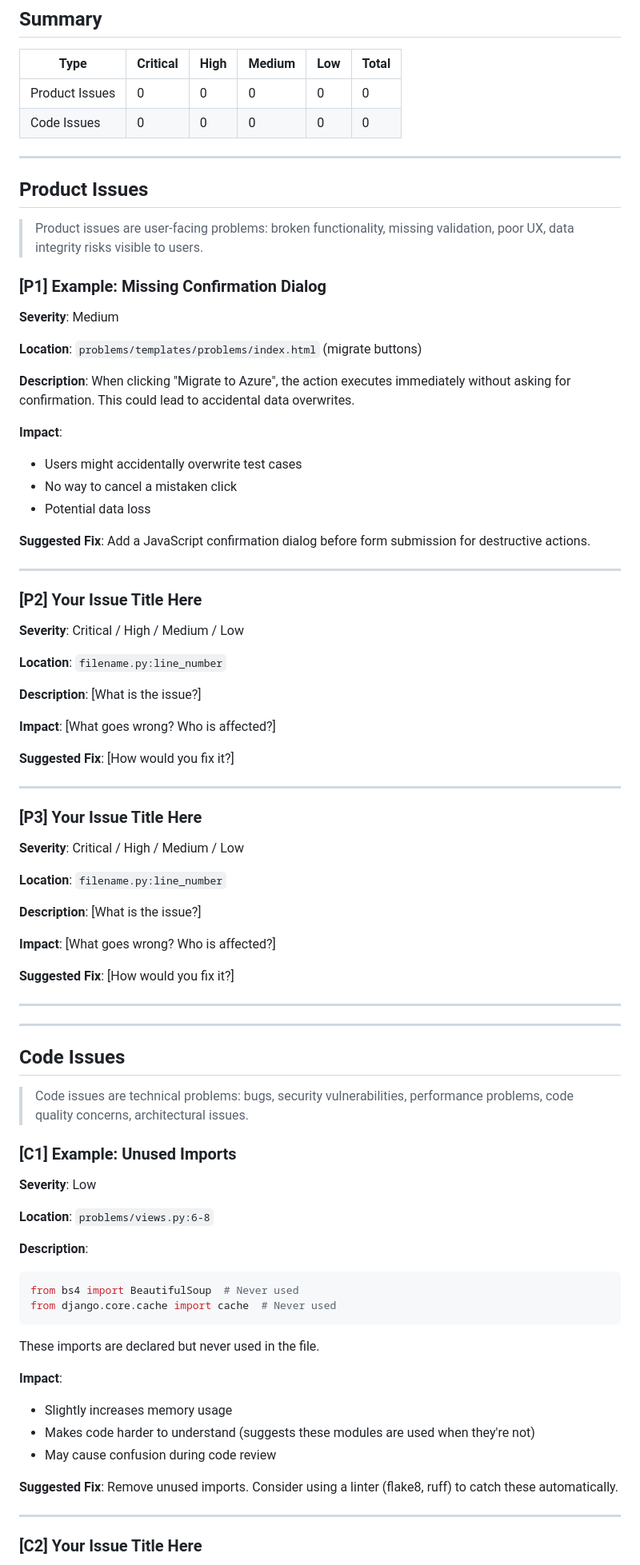
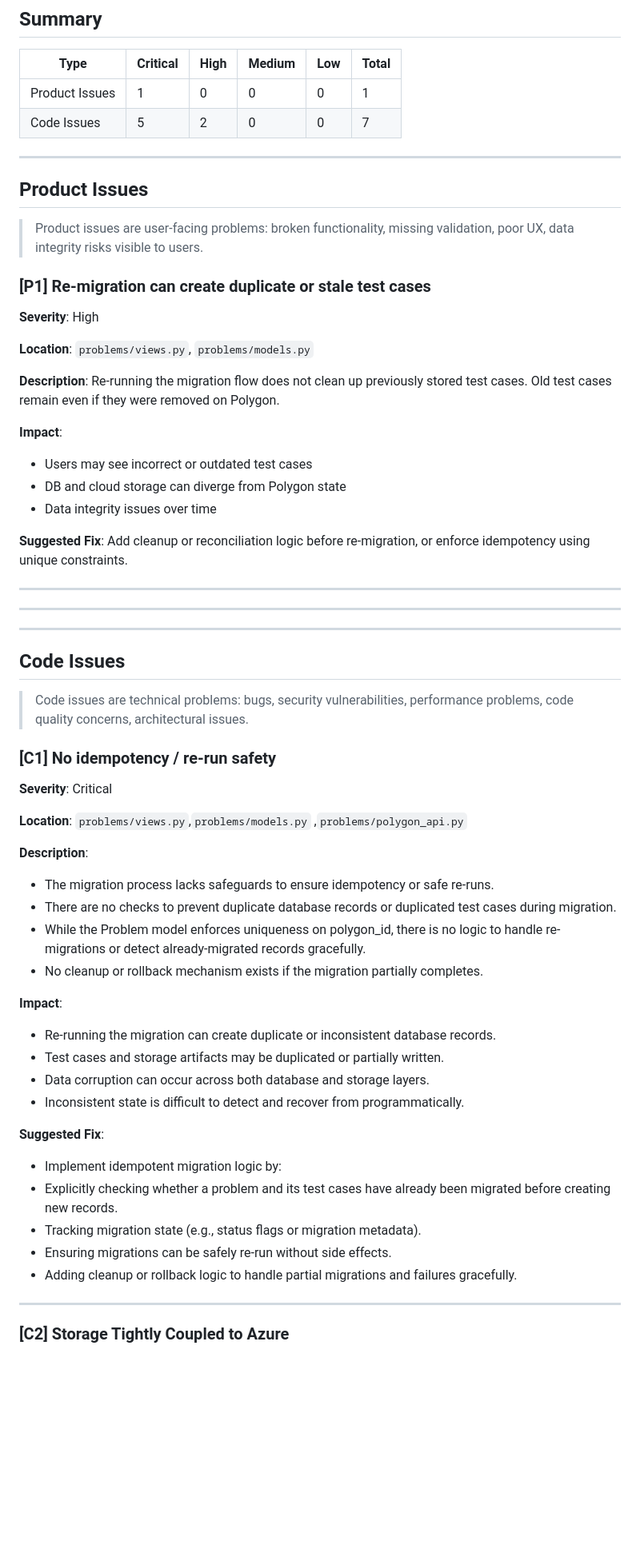
Before and after one commit to Harsheetsharma/Polygon-Migration-Tool-Assignment, a Markdown page: Polygon-migration-assignment/ISSUES.md, the part around one of its changes. Shown at 80% size. Drawn GitHub-style; blank space fills up the shorter version.

````diff
--- a/Polygon-migration-assignment/ISSUES.md
+++ b/Polygon-migration-assignment/ISSUES.md
@@ -8,8 +8,8 @@
 
 | Type           | Critical | High | Medium | Low | Total |
 | -------------- | -------- | ---- | ------ | --- | ----- |
-| Product Issues | 0        | 0    | 0      | 0   | 0     |
-| Code Issues    | 0        | 0    | 0      | 0   | 0     |
+| Product Issues | 1        | 0    | 0      | 0   | 1     |
+| Code Issues    | 5        | 2    | 0      | 0   | 7     |
 
 ---
 
@@ -17,57 +17,25 @@
 
 > Product issues are user-facing problems: broken functionality, missing validation, poor UX, data integrity risks visible to users.
 
-### [P1] Example: Missing Confirmation Dialog
+### [P1] Re-migration can create duplicate or stale test cases
 
-**Severity**: Medium
+**Severity**: High
 
-**Location**: `problems/templates/problems/index.html` (migrate buttons)
+**Location**: `problems/views.py`, `problems/models.py`
 
 **Description**:
-When clicking "Migrate to Azure", the action executes immediately without asking for confirmation. This could lead to accidental data overwrites.
+Re-running the migration flow does not clean up previously stored test cases. Old test cases remain even if they were removed on Polygon.
 
 **Impact**:
 
-- Users might accidentally overwrite test cases
-- No way to cancel a mistaken click
-- Potential data loss
+- Users may see incorrect or outdated test cases
+- DB and cloud storage can diverge from Polygon state
+- Data integrity issues over time
 
 **Suggested Fix**:
-Add a JavaScript confirmation dialog before form submission for destructive actions.
+Add cleanup or reconciliation logic before re-migration, or enforce idempotency using unique constraints.
 
 ---
-
-### [P2] Your Issue Title Here
-
-**Severity**: Critical / High / Medium / Low
-
-**Location**: `filename.py:line_number`
-
-**Description**:
-[What is the issue?]
-
-**Impact**:
-[What goes wrong? Who is affected?]
-
-**Suggested Fix**:
-[How would you fix it?]
-
----
-
-### [P3] Your Issue Title Here
-
-**Severity**: Critical / High / Medium / Low
-
-**Location**: `filename.py:line_number`
-
-**Description**:
-[What is the issue?]
-
-**Impact**:
-[What goes wrong? Who is affected?]
-
-**Suggested Fix**:
-[How would you fix it?]
 
 ---
 
@@ -79,31 +47,35 @@ Add a JavaScript confirmation dialog before form submission for destructive acti
 
 > Code issues are technical problems: bugs, security vulnerabilities, performance problems, code quality concerns, architectural issues.
 
-### [C1] Example: Unused Imports
+### [C1] No idempotency / re-run safety
 
-**Severity**: Low
+**Severity**: Critical
 
-**Location**: `problems/views.py:6-8`
+**Location**: `problems/views.py`,`problems/models.py` ,`problems/polygon_api.py`
 
 **Description**:
 
-```python
-from bs4 import BeautifulSoup  # Never used
-from django.core.cache import cache  # Never used
-```
-
-These imports are declared but never used in the file.
+- The migration process lacks safeguards to ensure idempotency or safe re-runs.
+- There are no checks to prevent duplicate database records or duplicated test cases during migration.
+- While the Problem model enforces uniqueness on polygon_id, there is no logic to handle re-migrations or detect already-migrated records gracefully.
+- No cleanup or rollback mechanism exists if the migration partially completes.
 
 **Impact**:
 
-- Slightly increases memory usage
-- Makes code harder to understand (suggests these modules are used when they're not)
-- May cause confusion during code review
+- Re-running the migration can create duplicate or inconsistent database records.
+- Test cases and storage artifacts may be duplicated or partially written.
+- Data corruption can occur across both database and storage layers.
+- Inconsistent state is difficult to detect and recover from programmatically.
 
 **Suggested Fix**:
-Remove unused imports. Consider using a linter (flake8, ruff) to catch these automatically.
+
+- Implement idempotent migration logic by:
+- Explicitly checking whether a problem and its test cases have already been migrated before creating new records.
+- Tracking migration state (e.g., status flags or migration metadata).
+- Ensuring migrations can be safely re-run without side effects.
+- Adding cleanup or rollback logic to handle partial migrations and failures gracefully.
 
 ---
 
-### [C2] Your Issue Title Here
+### [C2] Storage Tightly Coupled to Azure
 
````
Also changed, not shown: other parts of Polygon-migration-assignment/ISSUES.md (+211 -301 lines).
